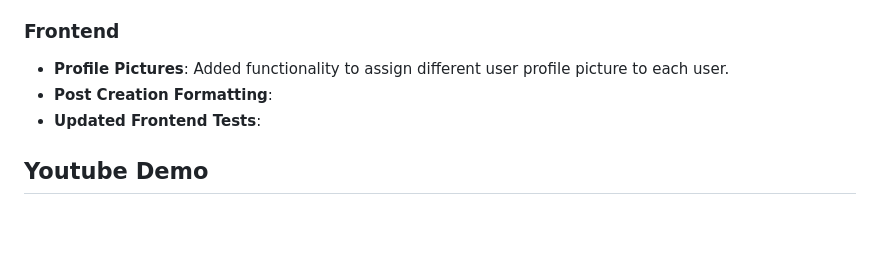
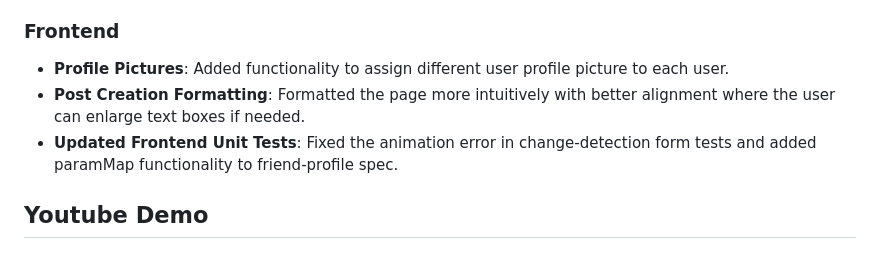
Before and after one commit to swe-fall-2024/soundbytes, a Markdown page: Sprint4.md, the part around the change. GitHub-like rendering; blank space fills up the shorter version.

```diff
--- a/Sprint4.md
+++ b/Sprint4.md
@@ -10,8 +10,8 @@ During Sprint 4, the backend was enhanced with new functionalities that elevate
 
 ### Frontend
 - **Profile Pictures**: Added functionality to assign different user profile picture to each user.
-- **Post Creation Formatting**:
-- **Updated Frontend Tests**:
+- **Post Creation Formatting**: Formatted the page more intuitively with better alignment where the user can enlarge text boxes if needed.
+- **Updated Frontend Unit Tests**: Fixed the animation error in change-detection form tests and added paramMap functionality to friend-profile spec.
 
 ## Youtube Demo
 
```
